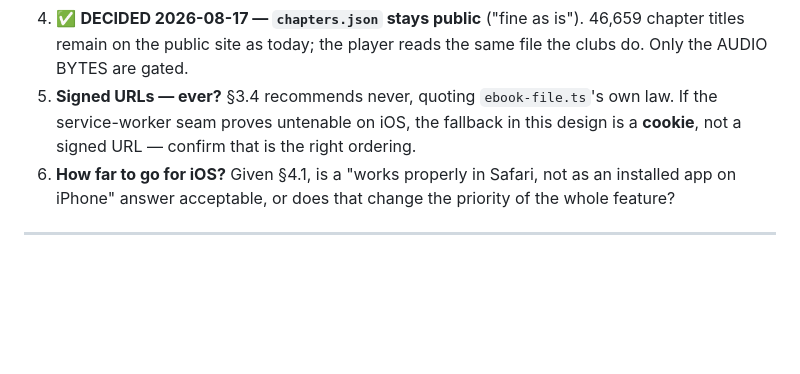
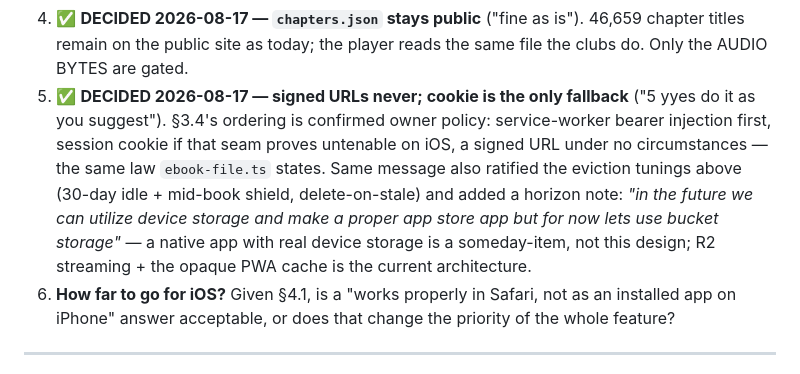
Before and after one commit to skymitch9/catalog-platform, a Markdown page: docs/info/audio-player-design.md, the part around the change. Rendered like a GitHub page; blank space fills up the shorter version.

Commit message:
﻿docs: player decision 5 - signed URLs never, cookie-only fallback
Also ratifies the eviction tunings and records the someday native-app
horizon note.

Co-Authored-By: Claude Fable 5 <noreply@anthropic.com>
Claude-Session: https://claude.ai/code/session_01Y3ds6RJnRbqhF15Xc9ADuu

```diff
--- a/docs/info/audio-player-design.md
+++ b/docs/info/audio-player-design.md
@@ -950,9 +950,16 @@ this order, with an answer before the next is shown.
 4. ✅ **DECIDED 2026-08-17 — `chapters.json` stays public** ("fine as is").
    46,659 chapter titles remain on the public site as today; the player reads
    the same file the clubs do. Only the AUDIO BYTES are gated.
-5. **Signed URLs — ever?** §3.4 recommends never, quoting `ebook-file.ts`'s own
-   law. If the service-worker seam proves untenable on iOS, the fallback in this
-   design is a **cookie**, not a signed URL — confirm that is the right ordering.
+5. ✅ **DECIDED 2026-08-17 — signed URLs never; cookie is the only fallback**
+   ("5 yyes do it as you suggest"). §3.4's ordering is confirmed owner
+   policy: service-worker bearer injection first, session cookie if that
+   seam proves untenable on iOS, a signed URL under no circumstances — the
+   same law `ebook-file.ts` states. Same message also ratified the eviction
+   tunings above (30-day idle + mid-book shield, delete-on-stale) and added
+   a horizon note: *"in the future we can utilize device storage and make a
+   proper app store app but for now lets use bucket storage"* — a native
+   app with real device storage is a someday-item, not this design; R2
+   streaming + the opaque PWA cache is the current architecture.
 6. **How far to go for iOS?** Given §4.1, is a "works properly in Safari, not
    as an installed app on iPhone" answer acceptable, or does that change the
    priority of the whole feature?
```
